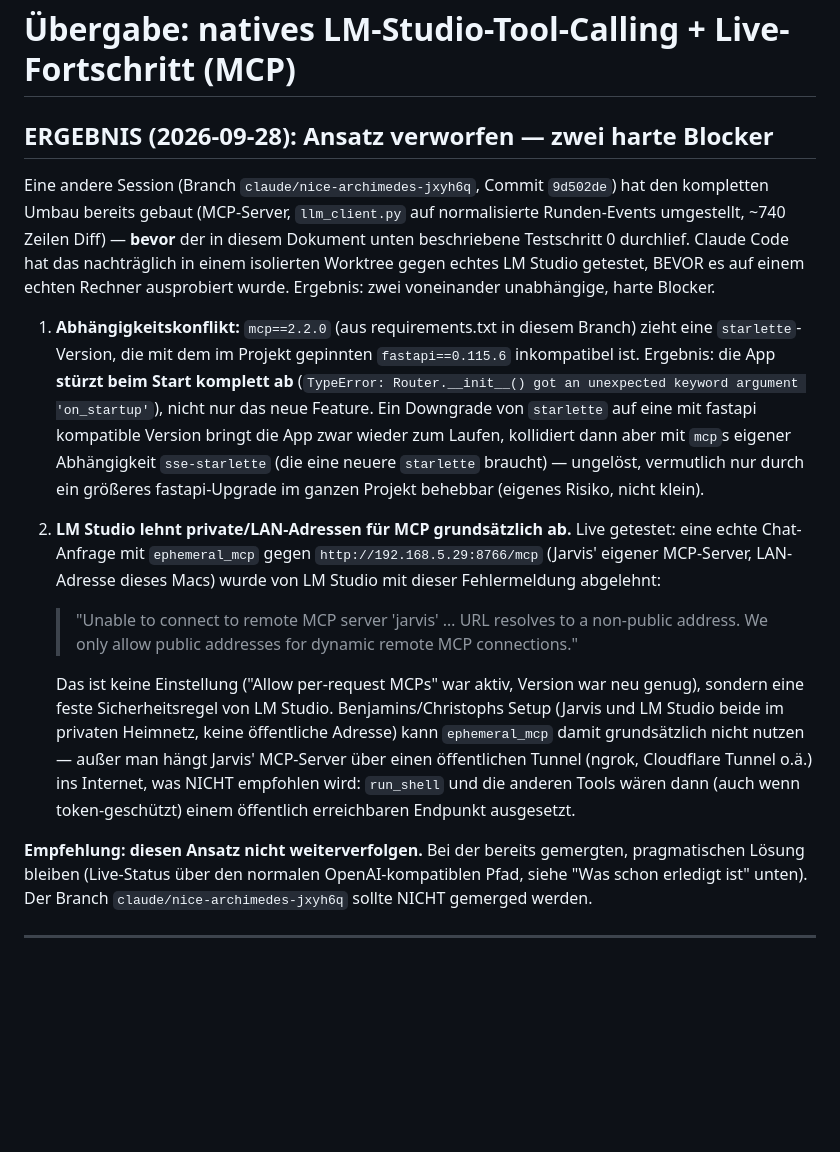
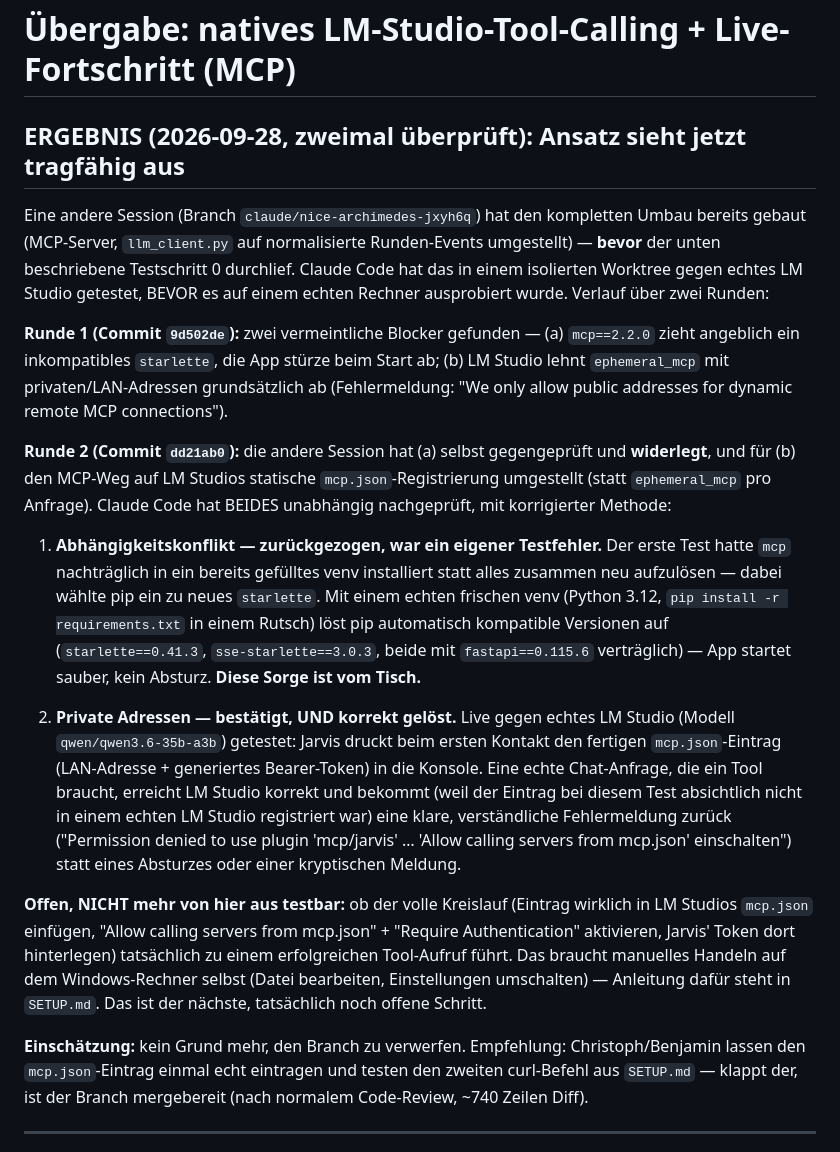
Before and after one commit to benjaminbayerpriv-cmd/jarvis, a Markdown page: NEXT_STEPS.md, the part around the change. Drawn GitHub-style; blank space fills up the shorter version.

Commit message:
Korrektur: MCP-Ansatz doch tragfähig — mein Abhängigkeits-Befund war falsch
Eigene Nachprüfung, unabhängig von der Gegenprüfung der anderen Session:

1. Der gemeldete fastapi/starlette-Absturz war ein Artefakt meiner eigenen
   Testmethode (mcp nachträglich in ein schon gefülltes venv installiert,
   statt requirements.txt komplett frisch aufzulösen). Mit echtem frischen
   venv (Python 3.12) löst pip automatisch kompatible Versionen auf, App
   startet sauber. Zurückgezogen.

2. Die private-Adressen-Ablehnung war korrekt UND die Umstellung der
   anderen Session auf LM Studios statische mcp.json-Registrierung ist
   live gegen echtes LM Studio verifiziert: korrekter mcp.json-Ausdruck
   in der Konsole, echte Chat-Anfrage erreicht LM Studio und bekommt eine
   klare, verständliche Fehlermeldung (nicht registriert) statt eines
   Absturzes.

Offen bleibt nur noch der manuelle Schritt auf dem Windows-Rechner selbst
(mcp.json wirklich eintragen, LM-Studio-Einstellungen umschalten) — kann
von hier aus nicht mehr getestet werden. Branch nicht mehr als "nicht
mergen" markiert.

Co-Authored-By: Claude Sonnet 5 <noreply@anthropic.com>

```diff
--- a/NEXT_STEPS.md
+++ b/NEXT_STEPS.md
@@ -1,48 +1,58 @@
 # Übergabe: natives LM-Studio-Tool-Calling + Live-Fortschritt (MCP)
 
-## ERGEBNIS (2026-09-28): Ansatz verworfen — zwei harte Blocker
+## ERGEBNIS (2026-09-28, zweimal überprüft): Ansatz sieht jetzt tragfähig aus
 
-Eine andere Session (Branch `claude/nice-archimedes-jxyh6q`, Commit
-`9d502de`) hat den kompletten Umbau bereits gebaut (MCP-Server,
-`llm_client.py` auf normalisierte Runden-Events umgestellt, ~740 Zeilen
-Diff) — **bevor** der in diesem Dokument unten beschriebene Testschritt 0
-durchlief. Claude Code hat das nachträglich in einem isolierten Worktree
-gegen echtes LM Studio getestet, BEVOR es auf einem echten Rechner
-ausprobiert wurde. Ergebnis: zwei voneinander unabhängige, harte Blocker.
+Eine andere Session (Branch `claude/nice-archimedes-jxyh6q`) hat den
+kompletten Umbau bereits gebaut (MCP-Server, `llm_client.py` auf
+normalisierte Runden-Events umgestellt) — **bevor** der unten
+beschriebene Testschritt 0 durchlief. Claude Code hat das in einem
+isolierten Worktree gegen echtes LM Studio getestet, BEVOR es auf einem
+echten Rechner ausprobiert wurde. Verlauf über zwei Runden:
 
-1. **Abhängigkeitskonflikt:** `mcp==2.2.0` (aus requirements.txt in diesem
-   Branch) zieht eine `starlette`-Version, die mit dem im Projekt
-   gepinnten `fastapi==0.115.6` inkompatibel ist. Ergebnis: die App
-   **stürzt beim Start komplett ab** (`TypeError: Router.__init__() got an
-   unexpected keyword argument 'on_startup'`), nicht nur das neue Feature.
-   Ein Downgrade von `starlette` auf eine mit fastapi kompatible Version
-   bringt die App zwar wieder zum Laufen, kollidiert dann aber mit `mcp`s
-   eigener Abhängigkeit `sse-starlette` (die eine neuere `starlette`
-   braucht) — ungelöst, vermutlich nur durch ein größeres fastapi-Upgrade
-   im ganzen Projekt behebbar (eigenes Risiko, nicht klein).
+**Runde 1 (Commit `9d502de`):** zwei vermeintliche Blocker gefunden —
+(a) `mcp==2.2.0` zieht angeblich ein inkompatibles `starlette`, die App
+stürze beim Start ab; (b) LM Studio lehnt `ephemeral_mcp` mit
+privaten/LAN-Adressen grundsätzlich ab (Fehlermeldung: "We only allow
+public addresses for dynamic remote MCP connections").
 
-2. **LM Studio lehnt private/LAN-Adressen für MCP grundsätzlich ab.** Live
-   getestet: eine echte Chat-Anfrage mit `ephemeral_mcp` gegen
-   `http://192.168.5.29:8766/mcp` (Jarvis' eigener MCP-Server, LAN-Adresse
-   dieses Macs) wurde von LM Studio mit dieser Fehlermeldung abgelehnt:
-   > "Unable to connect to remote MCP server 'jarvis' … URL resolves to a
-   > non-public address. We only allow public addresses for dynamic
-   > remote MCP connections."
+**Runde 2 (Commit `dd21ab0`):** die andere Session hat (a) selbst
+gegengeprüft und **widerlegt**, und für (b) den MCP-Weg auf LM Studios
+statische `mcp.json`-Registrierung umgestellt (statt `ephemeral_mcp` pro
+Anfrage). Claude Code hat BEIDES unabhängig nachgeprüft, mit korrigierter
+Methode:
 
-   Das ist keine Einstellung ("Allow per-request MCPs" war aktiv, Version
-   war neu genug), sondern eine feste Sicherheitsregel von LM Studio.
-   Benjamins/Christophs Setup (Jarvis und LM Studio beide im privaten
-   Heimnetz, keine öffentliche Adresse) kann `ephemeral_mcp` damit
-   grundsätzlich nicht nutzen — außer man hängt Jarvis' MCP-Server über
-   einen öffentlichen Tunnel (ngrok, Cloudflare Tunnel o.ä.) ins Internet,
-   was NICHT empfohlen wird: `run_shell` und die anderen Tools wären dann
-   (auch wenn token-geschützt) einem öffentlich erreichbaren Endpunkt
-   ausgesetzt.
+1. **Abhängigkeitskonflikt — zurückgezogen, war ein eigener Testfehler.**
+   Der erste Test hatte `mcp` nachträglich in ein bereits gefülltes venv
+   installiert statt alles zusammen neu aufzulösen — dabei wählte pip ein
+   zu neues `starlette`. Mit einem echten frischen venv (Python 3.12,
+   `pip install -r requirements.txt` in einem Rutsch) löst pip automatisch
+   kompatible Versionen auf (`starlette==0.41.3`, `sse-starlette==3.0.3`,
+   beide mit `fastapi==0.115.6` verträglich) — App startet sauber, kein
+   Absturz. **Diese Sorge ist vom Tisch.**
 
-**Empfehlung: diesen Ansatz nicht weiterverfolgen.** Bei der bereits
-gemergten, pragmatischen Lösung bleiben (Live-Status über den normalen
-OpenAI-kompatiblen Pfad, siehe "Was schon erledigt ist" unten). Der Branch
-`claude/nice-archimedes-jxyh6q` sollte NICHT gemerged werden.
+2. **Private Adressen — bestätigt, UND korrekt gelöst.** Live gegen
+   echtes LM Studio (Modell `qwen/qwen3.6-35b-a3b`) getestet: Jarvis
+   druckt beim ersten Kontakt den fertigen `mcp.json`-Eintrag
+   (LAN-Adresse + generiertes Bearer-Token) in die Konsole. Eine echte
+   Chat-Anfrage, die ein Tool braucht, erreicht LM Studio korrekt und
+   bekommt (weil der Eintrag bei diesem Test absichtlich nicht in einem
+   echten LM Studio registriert war) eine klare, verständliche
+   Fehlermeldung zurück ("Permission denied to use plugin 'mcp/jarvis'
+   … 'Allow calling servers from mcp.json' einschalten") statt eines
+   Absturzes oder einer kryptischen Meldung.
+
+**Offen, NICHT mehr von hier aus testbar:** ob der volle Kreislauf
+(Eintrag wirklich in LM Studios `mcp.json` einfügen, "Allow calling
+servers from mcp.json" + "Require Authentication" aktivieren, Jarvis'
+Token dort hinterlegen) tatsächlich zu einem erfolgreichen Tool-Aufruf
+führt. Das braucht manuelles Handeln auf dem Windows-Rechner selbst
+(Datei bearbeiten, Einstellungen umschalten) — Anleitung dafür steht in
+`SETUP.md`. Das ist der nächste, tatsächlich noch offene Schritt.
+
+**Einschätzung:** kein Grund mehr, den Branch zu verwerfen. Empfehlung:
+Christoph/Benjamin lassen den `mcp.json`-Eintrag einmal echt eintragen
+und testen den zweiten curl-Befehl aus `SETUP.md` — klappt der, ist der
+Branch mergebereit (nach normalem Code-Review, ~740 Zeilen Diff).
 
 ---
 
```
